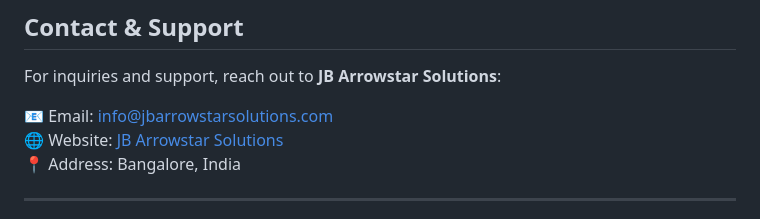
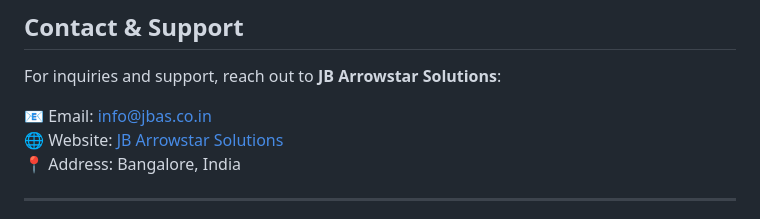
Before and after one commit to jbarrowstar/NAL-Jigyasa, a Markdown page: readme.md, the part around the change. Rendered like a GitHub page.

```diff
--- a/readme.md
+++ b/readme.md
@@ -128,7 +128,7 @@ This project is licensed under the **MIT License**, allowing for open-source con
 ## Contact & Support
 For inquiries and support, reach out to **JB Arrowstar Solutions**:
 
-📧 Email: info@jbarrowstarsolutions.com
+📧 Email: info@jbas.co.in
 🌐 Website: [JB Arrowstar Solutions](https://jbarrowstarsolutions.com)
 📍 Address: Bangalore, India
 
```
